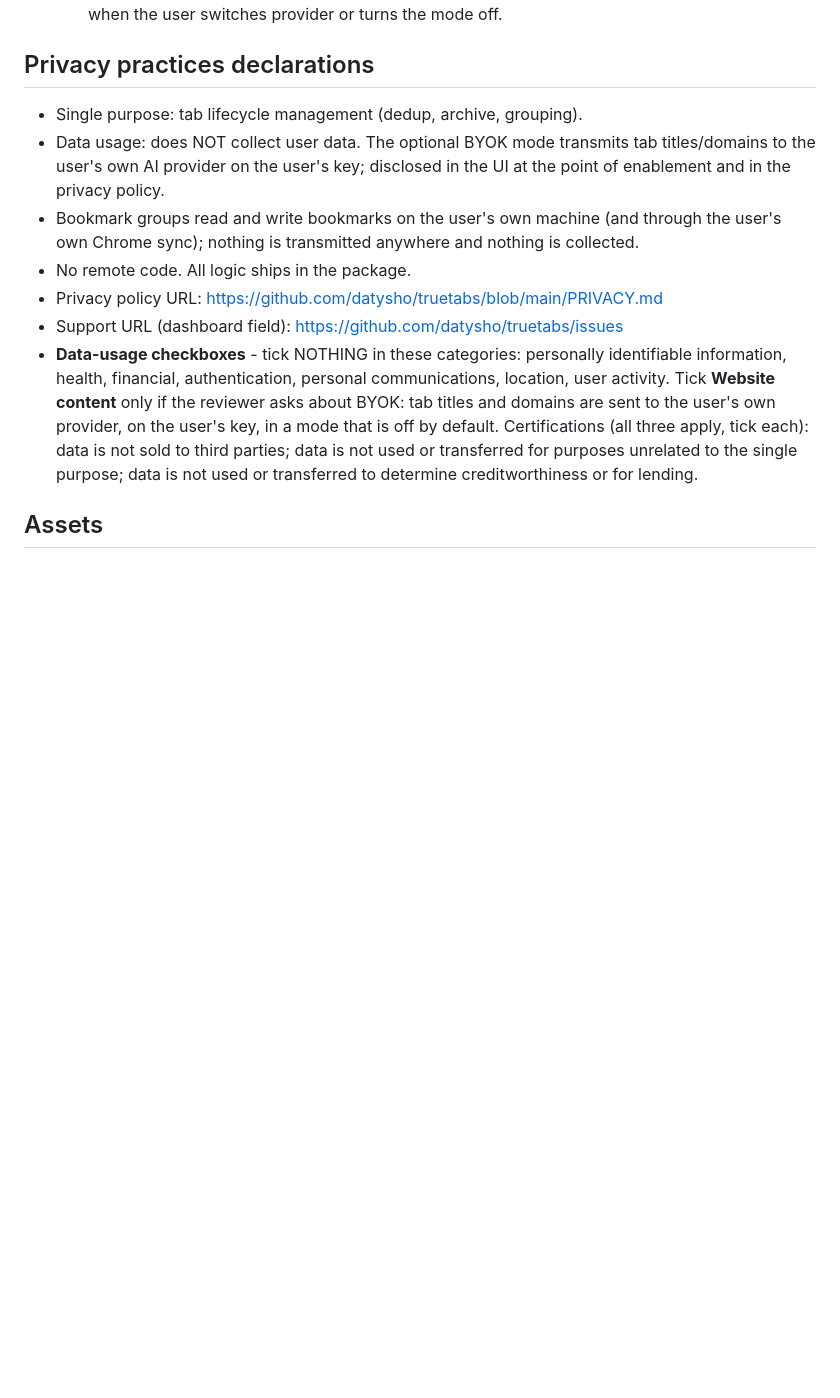
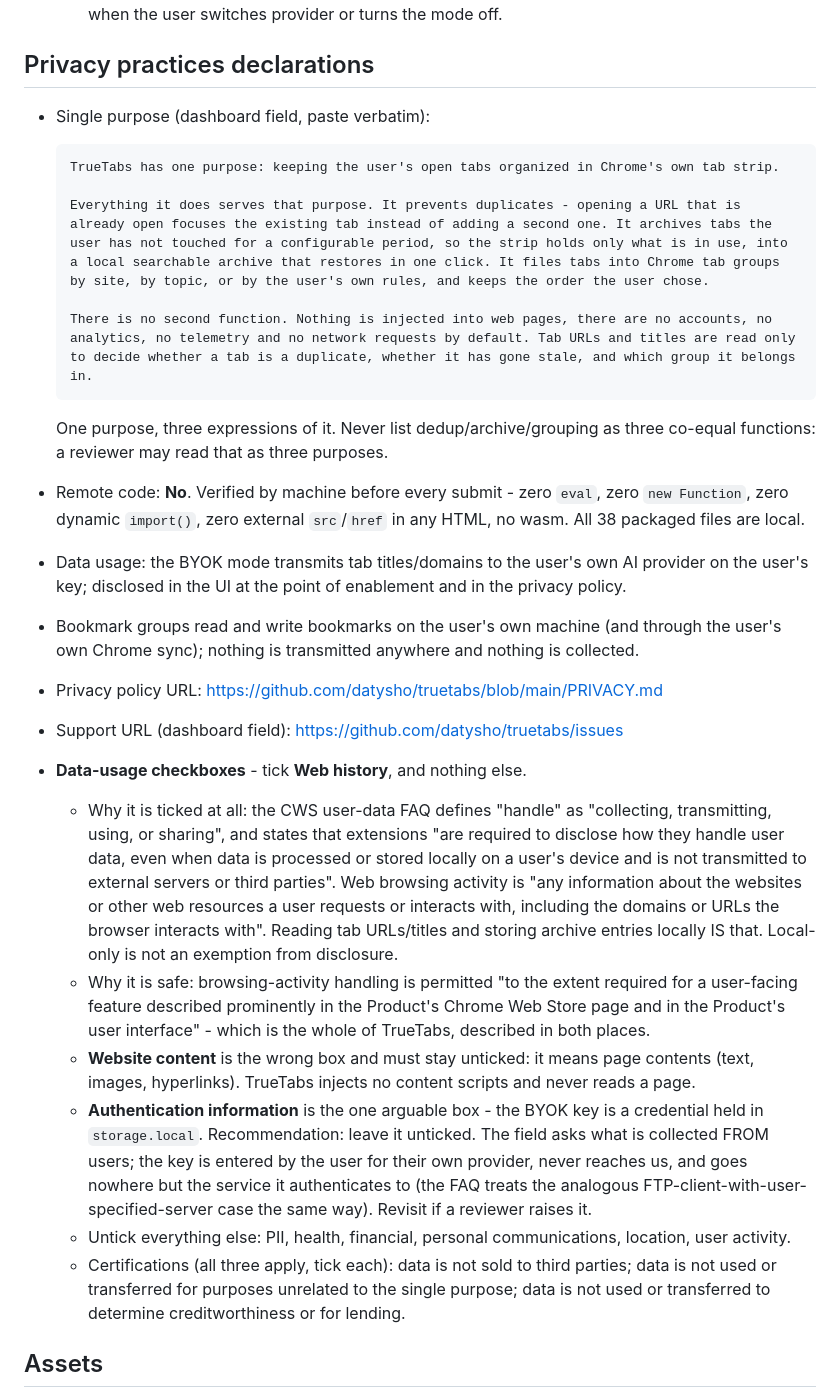
Before and after one commit to datysho/truetabs, a Markdown page: STORE_LISTING.md, the part around the change. Drawn GitHub-style; blank space fills up the shorter version.

Commit message:
Store kit: the data-usage answer was wrong - local handling still needs disclosure
The kit said tick nothing, and tick Website content only if a reviewer asks.
Both wrong against the CWS user-data FAQ, which defines handle as collecting,
transmitting, using or sharing, and requires disclosure even when data is
processed or stored locally and never leaves the device. Reading tab URLs and
titles and keeping archive entries IS web browsing activity by their own
definition, so Web history gets ticked - safe, because browsing-activity
handling is allowed for a prominently described user-facing feature, which is
all TrueTabs does. Website content is the wrong box entirely: it means page
contents, and we inject no content scripts.

Also lands the verbatim single-purpose field text, the remote-code answer
(No - verified by machine, no eval/new Function/dynamic import/external src/
wasm), and the reasoning for leaving Authentication information unticked.

Co-Authored-By: Michael Clemond <michael.clemond@26loc.com>

````diff
--- a/STORE_LISTING.md
+++ b/STORE_LISTING.md
@@ -148,25 +148,58 @@ Free forever. Open source (MIT): https://github.com/datysho/truetabs
 
 ## Privacy practices declarations
 
-- Single purpose: tab lifecycle management (dedup, archive, grouping).
-- Data usage: does NOT collect user data. The optional BYOK mode transmits
-  tab titles/domains to the user's own AI provider on the user's key;
-  disclosed in the UI at the point of enablement and in the privacy policy.
+- Single purpose (dashboard field, paste verbatim):
+
+  ```
+  TrueTabs has one purpose: keeping the user's open tabs organized in Chrome's own tab strip.
+
+  Everything it does serves that purpose. It prevents duplicates - opening a URL that is already open focuses the existing tab instead of adding a second one. It archives tabs the user has not touched for a configurable period, so the strip holds only what is in use, into a local searchable archive that restores in one click. It files tabs into Chrome tab groups by site, by topic, or by the user's own rules, and keeps the order the user chose.
+
+  There is no second function. Nothing is injected into web pages, there are no accounts, no analytics, no telemetry and no network requests by default. Tab URLs and titles are read only to decide whether a tab is a duplicate, whether it has gone stale, and which group it belongs in.
+  ```
+
+  One purpose, three expressions of it. Never list dedup/archive/grouping as
+  three co-equal functions: a reviewer may read that as three purposes.
+- Remote code: **No**. Verified by machine before every submit - zero `eval`,
+  zero `new Function`, zero dynamic `import()`, zero external `src`/`href` in
+  any HTML, no wasm. All 38 packaged files are local.
+- Data usage: the BYOK mode transmits tab titles/domains to the user's own AI
+  provider on the user's key; disclosed in the UI at the point of enablement
+  and in the privacy policy.
 - Bookmark groups read and write bookmarks on the user's own machine (and
   through the user's own Chrome sync); nothing is transmitted anywhere and
   nothing is collected.
-- No remote code. All logic ships in the package.
 - Privacy policy URL: https://github.com/datysho/truetabs/blob/main/PRIVACY.md
 - Support URL (dashboard field): https://github.com/datysho/truetabs/issues
-- **Data-usage checkboxes** - tick NOTHING in these categories: personally
-  identifiable information, health, financial, authentication, personal
-  communications, location, user activity. Tick **Website content** only if
-  the reviewer asks about BYOK: tab titles and domains are sent to the user's
-  own provider, on the user's key, in a mode that is off by default.
-  Certifications (all three apply, tick each): data is not sold to third
-  parties; data is not used or transferred for purposes unrelated to the
-  single purpose; data is not used or transferred to determine
-  creditworthiness or for lending.
+- **Data-usage checkboxes** - tick **Web history**, and nothing else.
+  - Why it is ticked at all: the CWS user-data FAQ defines "handle" as
+    "collecting, transmitting, using, or sharing", and states that extensions
+    "are required to disclose how they handle user data, even when data is
+    processed or stored locally on a user's device and is not transmitted to
+    external servers or third parties". Web browsing activity is "any
+    information about the websites or other web resources a user requests or
+    interacts with, including the domains or URLs the browser interacts with".
+    Reading tab URLs/titles and storing archive entries locally IS that.
+    Local-only is not an exemption from disclosure.
+  - Why it is safe: browsing-activity handling is permitted "to the extent
+    required for a user-facing feature described prominently in the Product's
+    Chrome Web Store page and in the Product's user interface" - which is the
+    whole of TrueTabs, described in both places.
+  - **Website content** is the wrong box and must stay unticked: it means page
+    contents (text, images, hyperlinks). TrueTabs injects no content scripts
+    and never reads a page.
+  - **Authentication information** is the one arguable box - the BYOK key is a
+    credential held in `storage.local`. Recommendation: leave it unticked. The
+    field asks what is collected FROM users; the key is entered by the user for
+    their own provider, never reaches us, and goes nowhere but the service it
+    authenticates to (the FAQ treats the analogous FTP-client-with-user-
+    specified-server case the same way). Revisit if a reviewer raises it.
+  - Untick everything else: PII, health, financial, personal communications,
+    location, user activity.
+  - Certifications (all three apply, tick each): data is not sold to third
+    parties; data is not used or transferred for purposes unrelated to the
+    single purpose; data is not used or transferred to determine
+    creditworthiness or for lending.
 
 ## Assets
 
````
